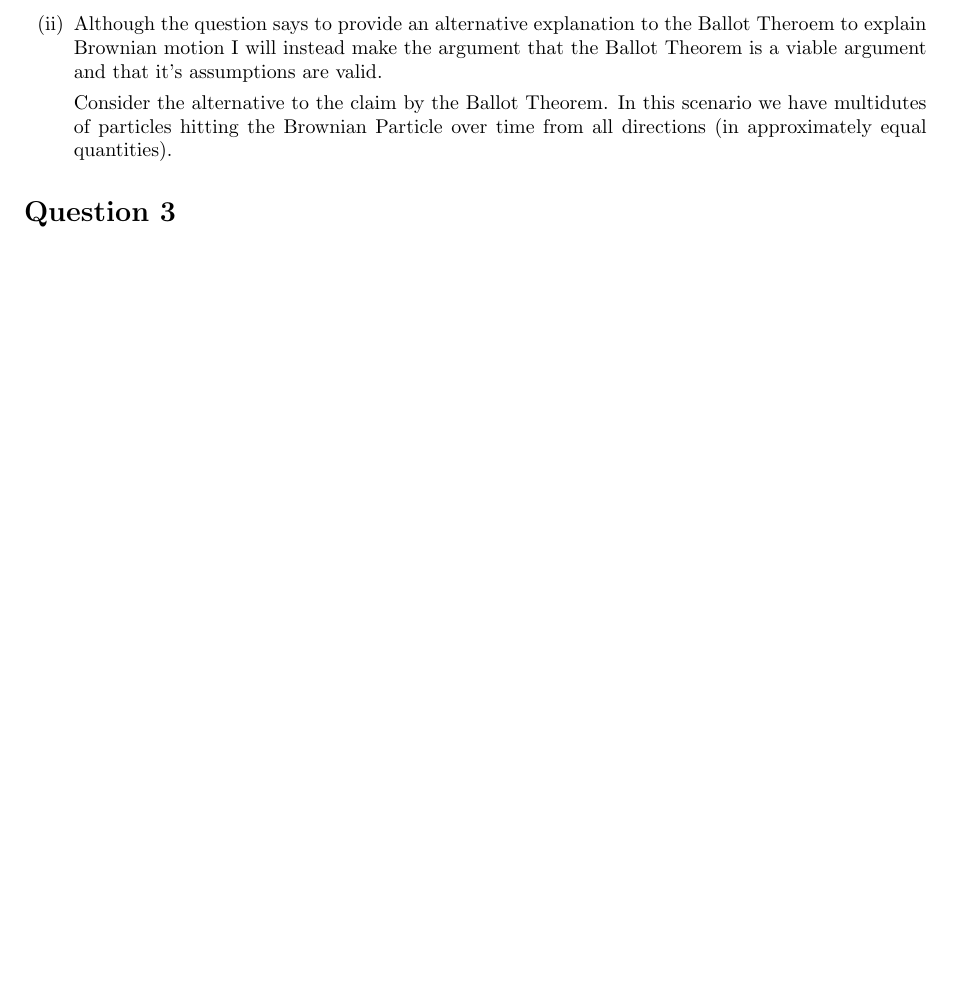
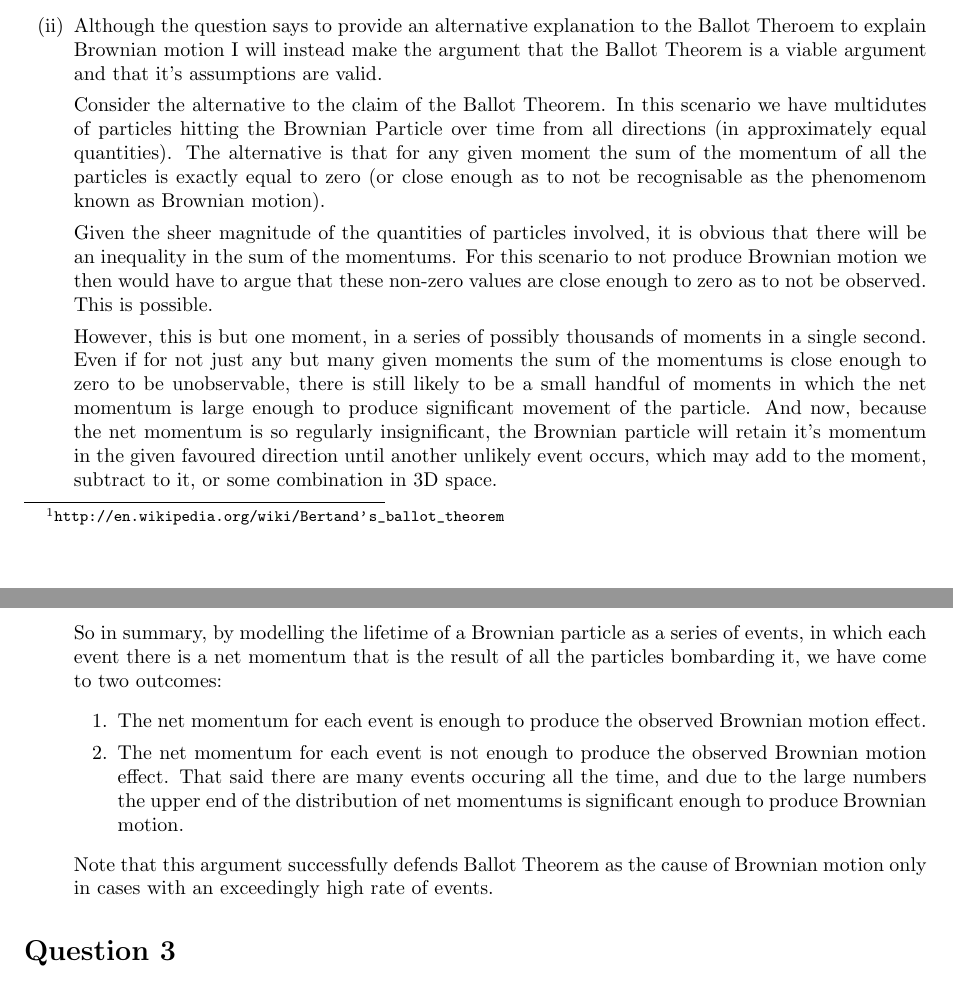
Before and after one commit to goldfish-dave/SeniorNanoAssignment1, a LaTeX problem sheet (assignment.tex): part of the page before the commit and two parts of pages 1 and 2 of 2 after it, the two joined at a grey line, cut so that both start at the same text, the shorter picture padded with empty space. Compiled offline with pdfLaTeX.

Commit message:
completed question 2

```diff
--- a/assignment.tex
+++ b/assignment.tex
@@ -34,7 +34,19 @@
 		\end{itemize}
 	\item[(ii)] Although the question says to provide an alternative explanation to the Ballot Theroem to explain Brownian motion I will instead make the argument that the Ballot Theorem is a viable argument and that it's assumptions are valid.
 
-	Consider the alternative to the claim by the Ballot Theorem. In this scenario we have multidutes of particles hitting the Brownian Particle over time from all directions (in approximately equal quantities).
+	Consider the alternative to the claim of the Ballot Theorem. In this scenario we have multidutes of particles hitting the Brownian Particle over time from all directions (in approximately equal quantities). The alternative is that for any given moment the sum of the momentum of all the particles is exactly equal to zero (or close enough as to not be recognisable as the phenomenom known as Brownian motion).
+
+	Given the sheer magnitude of the quantities of particles involved, it is obvious that there will be an inequality in the sum of the momentums. For this scenario to not produce Brownian motion we then would have to argue that these non-zero values are close enough to zero as to not be observed. This is possible.
+
+	However, this is but one moment, in a series of possibly thousands of moments in a single second. Even if for not just any but many given moments the sum of the momentums is close enough to zero to be unobservable, there is still likely to be a small handful of moments in which the net momentum is large enough to produce significant movement of the particle. And now, because the net momentum is so regularly insignificant, the Brownian particle will retain it's momentum in the given favoured direction until another unlikely event occurs, which may add to the moment, subtract to it, or some combination in 3D space.
+
+	So in summary, by modelling the lifetime of a Brownian particle as a series of events, in which each event there is a net momentum that is the result of all the particles bombarding it, we have come to two outcomes:
+		\begin{enumerate}
+			\item The net momentum for each event is enough to produce the observed Brownian motion effect.
+			\item The net momentum for each event is not enough to produce the observed Brownian motion effect. That said there are many events occuring all the time, and due to the large numbers the upper end of the distribution of net momentums is significant enough to produce Brownian motion.
+		\end{enumerate}
+
+	Note that this argument successfully defends Ballot Theorem as the cause of Brownian motion only in cases with an exceedingly high rate of events.
 \end{itemize}
 
 \section*{Question 3}
```
